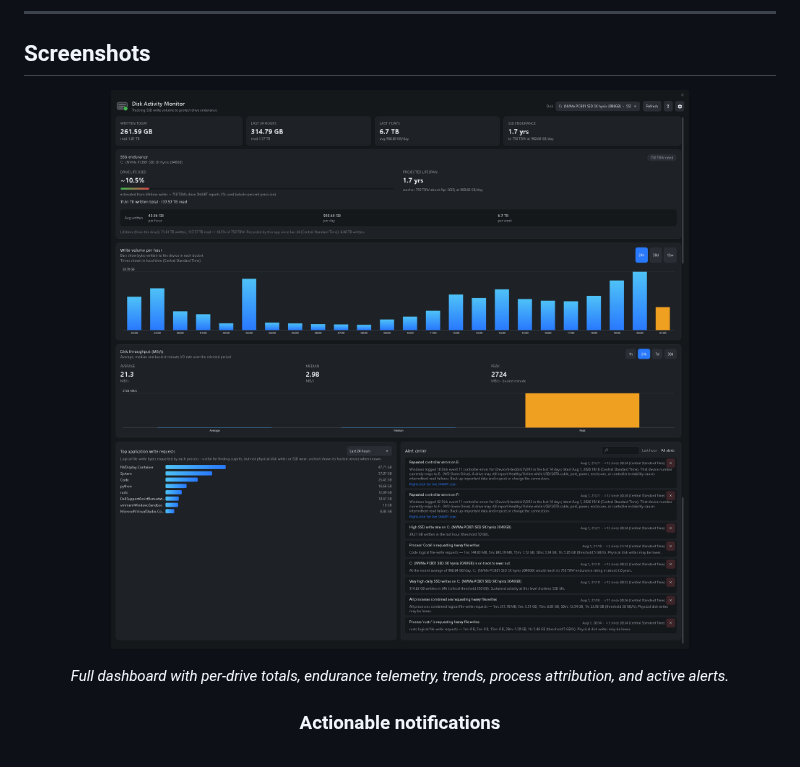
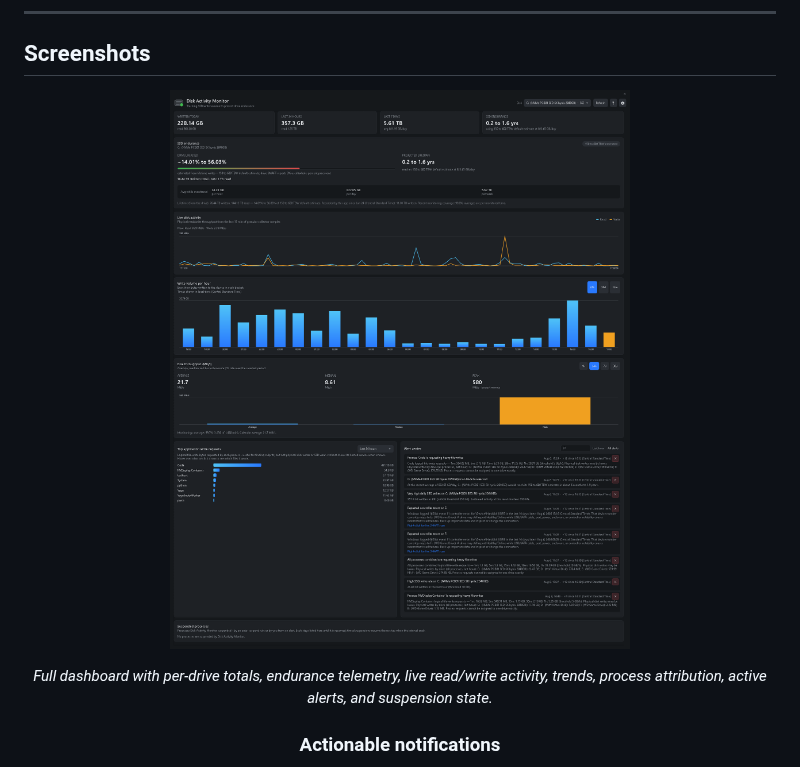
Before and after one commit to andrewtheart/DiskActivityMonitor, a Markdown page: README.md, the part around one of its changes. Rendered like a GitHub page; pictures changed too: assets/dashboard-overview.png.

Commit message:
docs: update README with enhanced dashboard description and add screenshot capture script

```diff
--- a/README.md
+++ b/README.md
@@ -81,6 +81,6 @@ warns you when a drive or process crosses a threshold you set.
 </p>
 
-<p align="center"><em>Full dashboard with per-drive totals, endurance telemetry, trends, process attribution, and active alerts.</em></p>
+<p align="center"><em>Full dashboard with per-drive totals, endurance telemetry, live read/write activity, trends, process attribution, active alerts, and suspension state.</em></p>
 
 <h3 align="center">Actionable notifications</h3>
 
```
Also changed, not shown: other parts of README.md (+1 -1 lines), 2 other files.
